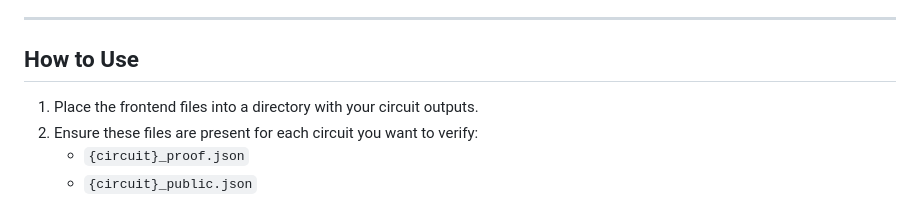
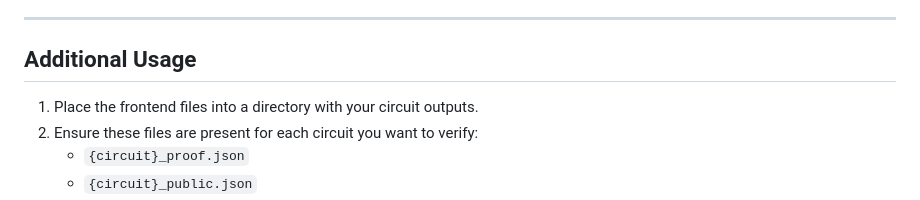
Before and after one commit to 21o1/ZKPlayground, a Markdown page: README.md, the part around the change. Rendered like a GitHub page.

```diff
--- a/README.md
+++ b/README.md
@@ -67,8 +67,7 @@ Educational Version Only.
 
 ---
 
-## How to Use
-
+## Additional Usage
 1. Place the frontend files into a directory with your circuit outputs.
 2. Ensure these files are present for each circuit you want to verify:
     - `{circuit}_proof.json`
```
